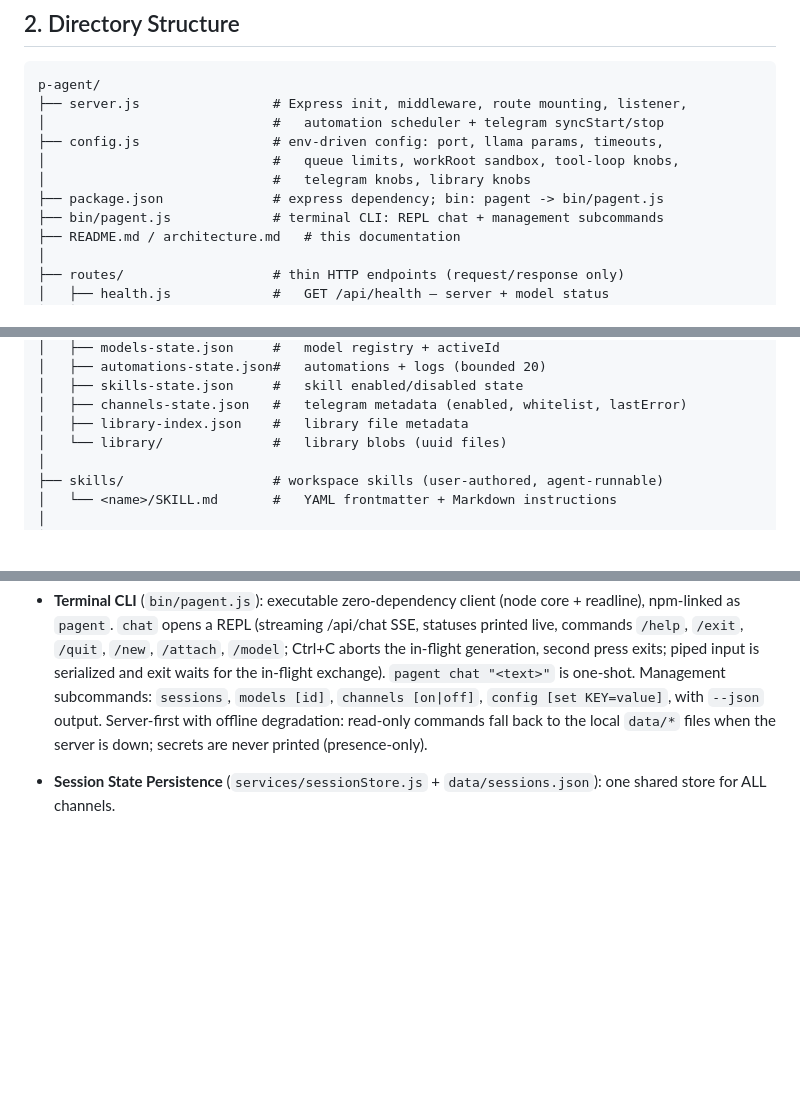
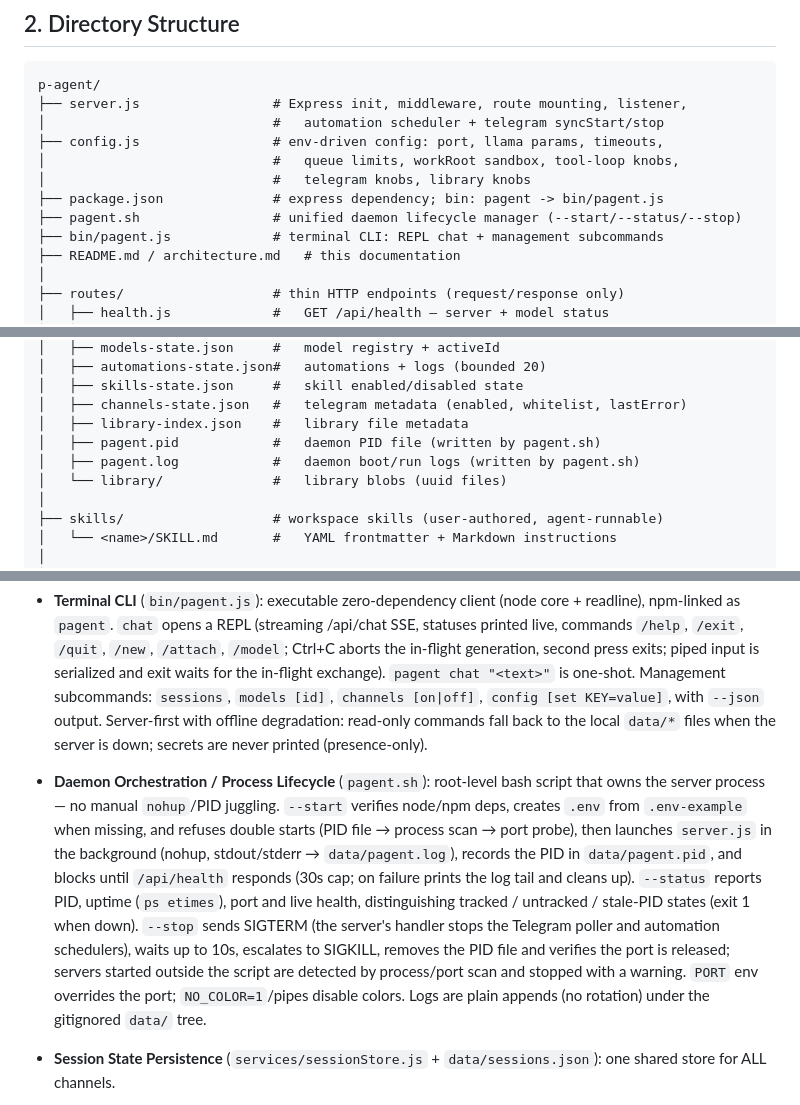
Before and after one commit to msevimli/p-agent, a Markdown page: architecture.md, 3 parts joined by grey strips. GitHub-like rendering; blank space fills up the shorter version.

```diff
--- a/architecture.md
+++ b/architecture.md
@@ -49,6 +49,7 @@ p-agent/
 │                             #   queue limits, workRoot sandbox, tool-loop knobs,
 │                             #   telegram knobs, library knobs
 ├── package.json              # express dependency; bin: pagent -> bin/pagent.js
+├── pagent.sh                 # unified daemon lifecycle manager (--start/--status/--stop)
 ├── bin/pagent.js             # terminal CLI: REPL chat + management subcommands
 ├── README.md / architecture.md   # this documentation
 │
@@ -102,6 +103,8 @@ p-agent/
 │   ├── skills-state.json     #   skill enabled/disabled state
 │   ├── channels-state.json   #   telegram metadata (enabled, whitelist, lastError)
 │   ├── library-index.json    #   library file metadata
+│   ├── pagent.pid            #   daemon PID file (written by pagent.sh)
+│   ├── pagent.log            #   daemon boot/run logs (written by pagent.sh)
 │   └── library/              #   library blobs (uuid files)
 │
 ├── skills/                   # workspace skills (user-authored, agent-runnable)
@@ -229,6 +232,22 @@ p-agent/
   degradation: read-only commands fall back to the local `data/*` files when
   the server is down; secrets are never printed (presence-only).
 
+- **Daemon Orchestration / Process Lifecycle** (`pagent.sh`): root-level bash
+  script that owns the server process — no manual `nohup`/PID juggling.
+  `--start` verifies node/npm deps, creates `.env` from `.env-example` when
+  missing, and refuses double starts (PID file → process scan → port probe),
+  then launches `server.js` in the background (nohup, stdout/stderr →
+  `data/pagent.log`), records the PID in `data/pagent.pid`, and blocks until
+  `/api/health` responds (30s cap; on failure prints the log tail and cleans
+  up). `--status` reports PID, uptime (`ps etimes`), port and live health,
+  distinguishing tracked / untracked / stale-PID states (exit 1 when down).
+  `--stop` sends SIGTERM (the server's handler stops the Telegram poller and
+  automation schedulers), waits up to 10s, escalates to SIGKILL, removes the
+  PID file and verifies the port is released; servers started outside the
+  script are detected by process/port scan and stopped with a warning.
+  `PORT` env overrides the port; `NO_COLOR=1`/pipes disable colors.
+  Logs are plain appends (no rotation) under the gitignored `data/` tree.
+
 - **Session State Persistence** (`services/sessionStore.js` +
   `data/sessions.json`): one shared store for ALL channels.
   - Browser sessions (`s_*`) are client-driven: the UI POSTs the full message
```
Also changed, not shown: README.md (+44 -8 lines).
